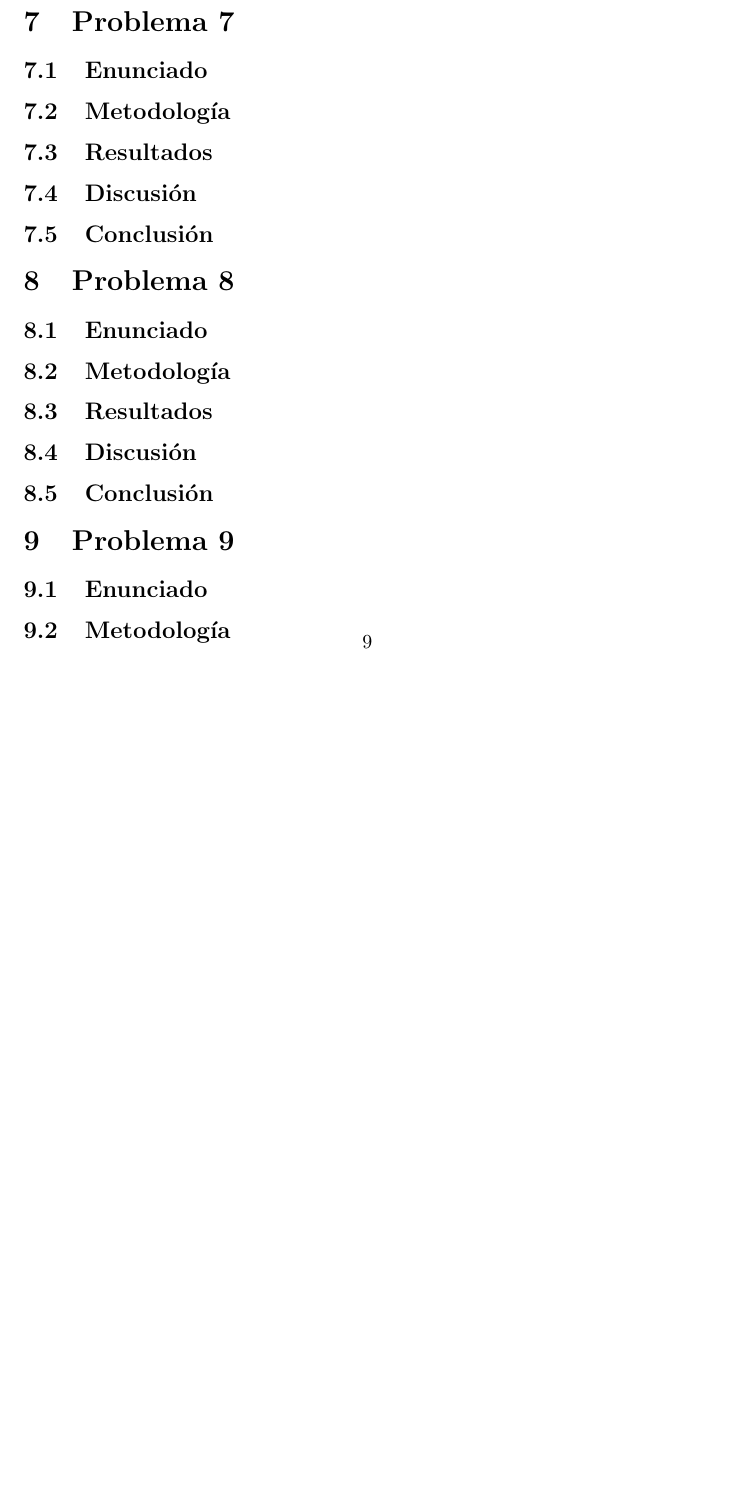
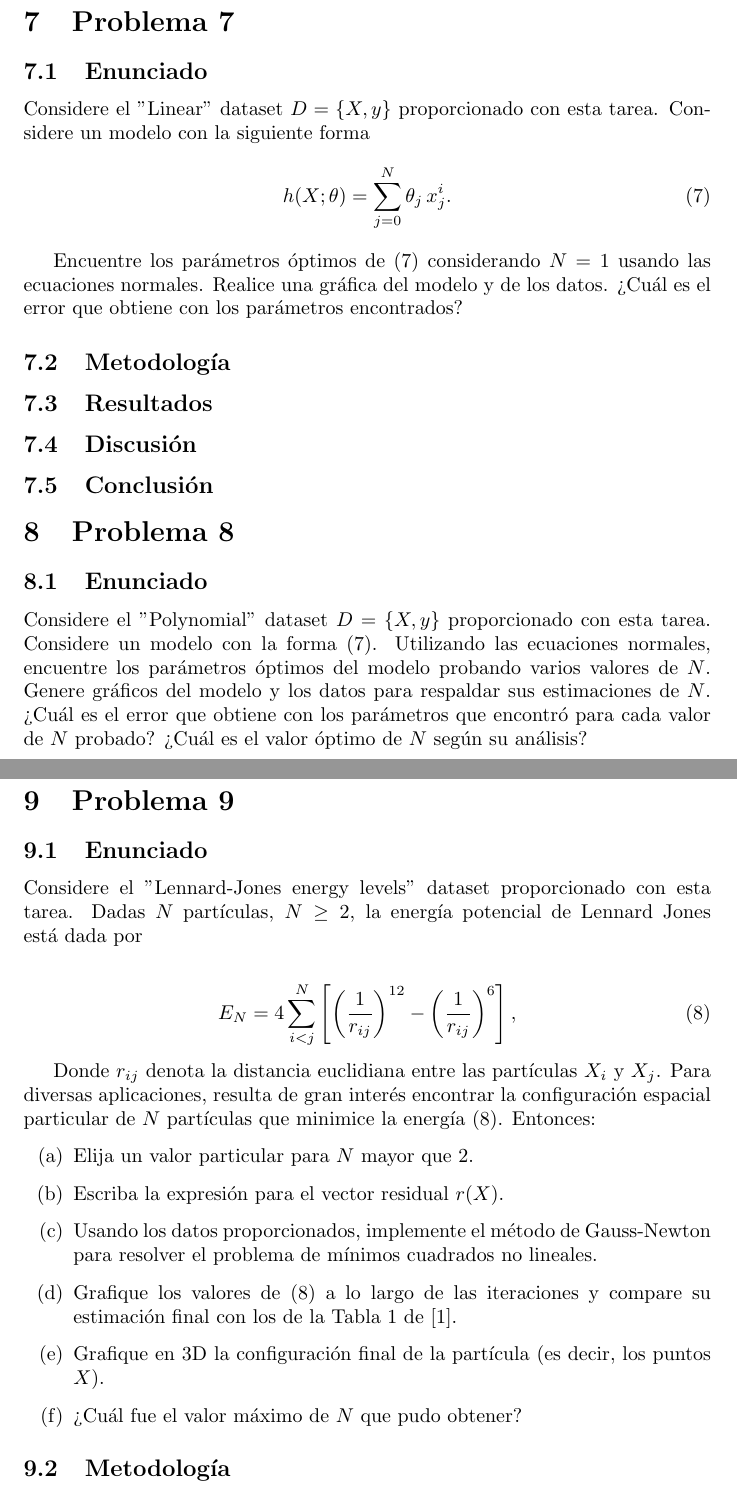
Before and after one commit to zamax14/MEMAD, a LaTeX document (T04/T04.tex): part of page 9 of 9 before the commit and two parts of pages 10 and 11 of 12 after it, the two joined at a grey line, cut so that both start at the same text, the shorter picture padded with empty space. Compiled offline with pdfLaTeX.

Commit message:
[DOCS] Añadiendo los enunciados de los problemas 5-9 (practicos).

```diff
--- a/T04/T04.tex
+++ b/T04/T04.tex
@@ -410,6 +444,13 @@ Se obtuvo $p_k = (46, 38)$, $\alpha_k = 0.01$, y el Hessiano $H = \begin{pmatrix
 \section{Problema 7}
 
 \subsection{Enunciado}
+
+Considere el "Linear" dataset $D=\{X, y\}$ proporcionado con esta tarea. Considere un modelo con la siguiente forma
+\begin{align} \tag{7}
+h(X;\theta) = \sum_{j=0}^{N} \theta_j\, x^{i}_{j}.
+\end{align}
+
+Encuentre los parámetros óptimos de (7) considerando $N=1$ usando las ecuaciones normales. Realice una gráfica del modelo y de los datos. ¿Cuál es el error que obtiene con los parámetros encontrados?
 
 \subsection{Metodología}
 
@@ -427,6 +468,8 @@ Se obtuvo $p_k = (46, 38)$, $\alpha_k = 0.01$, y el Hessiano $H = \begin{pmatrix
 
 \subsection{Enunciado}
 
+Considere el "Polynomial" dataset $D = \{X,y\}$ proporcionado con esta tarea. Considere un modelo con la forma (7). Utilizando las ecuaciones normales, encuentre los parámetros óptimos del modelo probando varios valores de $N$. Genere gráficos del modelo y los datos para respaldar sus estimaciones de $N$. ¿Cuál es el error que obtiene con los parámetros que encontró para cada valor de $N$ probado? ¿Cuál es el valor óptimo de $N$ según su análisis?
+
 \subsection{Metodología}
 
 \subsection{Resultados}
@@ -443,21 +486,22 @@ Se obtuvo $p_k = (46, 38)$, $\alpha_k = 0.01$, y el Hessiano $H = \begin{pmatrix
 
 \subsection{Enunciado}
 
-\subsection{Metodología}
+Considere el "Lennard-Jones energy levels" dataset proporcionado con esta tarea. Dadas $N$ partículas, $N \ge 2$, la energía potencial de Lennard Jones está dada por
 
-\subsection{Resultados}
-\setcounter{equation}{0}
+\begin{align} \tag{8}
+    E_N &= 4 \sum_{i<j}^{N} \left[ \left(\frac{1}{r_{ij}}\right)^{12} - \left(\frac{1}{r_{ij}}\right)^{6} \right],
+\end{align}
 
-\subsection{Discusión}
+Donde $r_{ij}$ denota la distancia euclidiana entre las partículas $X_i$ y $X_j$. Para diversas aplicaciones, resulta de gran interés encontrar la configuración espacial particular de $N$ partículas que minimice la energía (8). Entonces:
 
-\subsection{Conclusión}
-
-% ========================================
-% SECCIÓN 10
-% ========================================
-\section{Problema 10}
-
-\subsection{Enunciado}
+\begin{itemize}
+    \item[(a)] Elija un valor particular para $N$ mayor que 2.
+    \item[(b)] Escriba la expresión para el vector residual $r(X)$.
+    \item[(c)] Usando los datos proporcionados, implemente el método de Gauss-Newton para resolver el problema de mínimos cuadrados no lineales.
+    \item[(d)] Grafique los valores de (8) a lo largo de las iteraciones y compare su estimación final con los de la Tabla 1 de \cite{wales1997}.
+    \item[(e)] Grafique en 3D la configuración final de la partícula (es decir, los puntos $X$).
+    \item[(f)] ¿Cuál fue el valor máximo de $N$ que pudo obtener?
+\end{itemize}
 
 \subsection{Metodología}
 
```
Also changed, not shown: T04/T04.tex (41 more changed lines).
